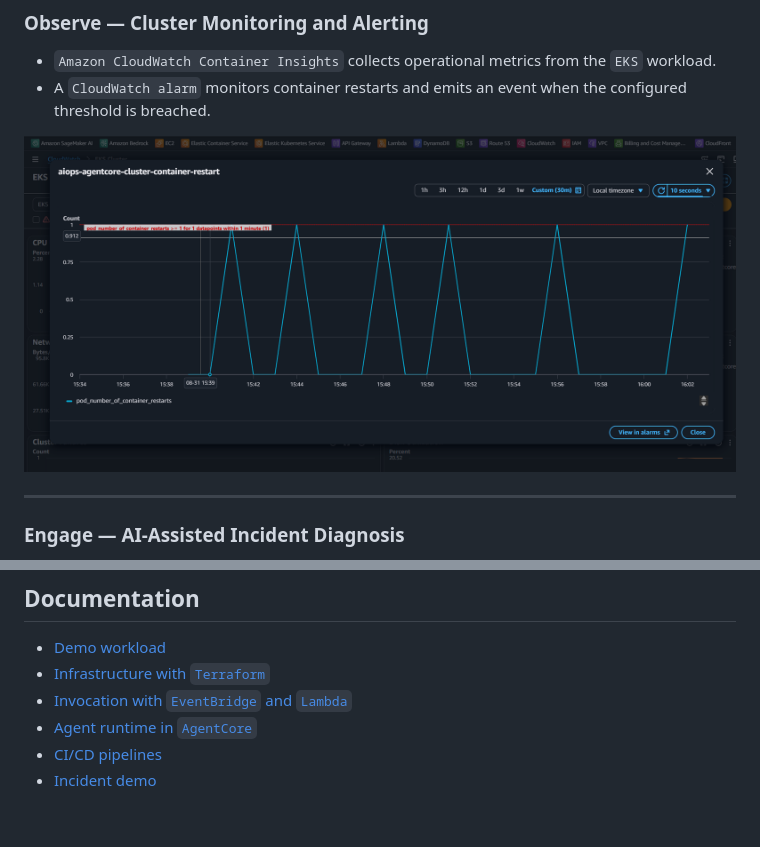
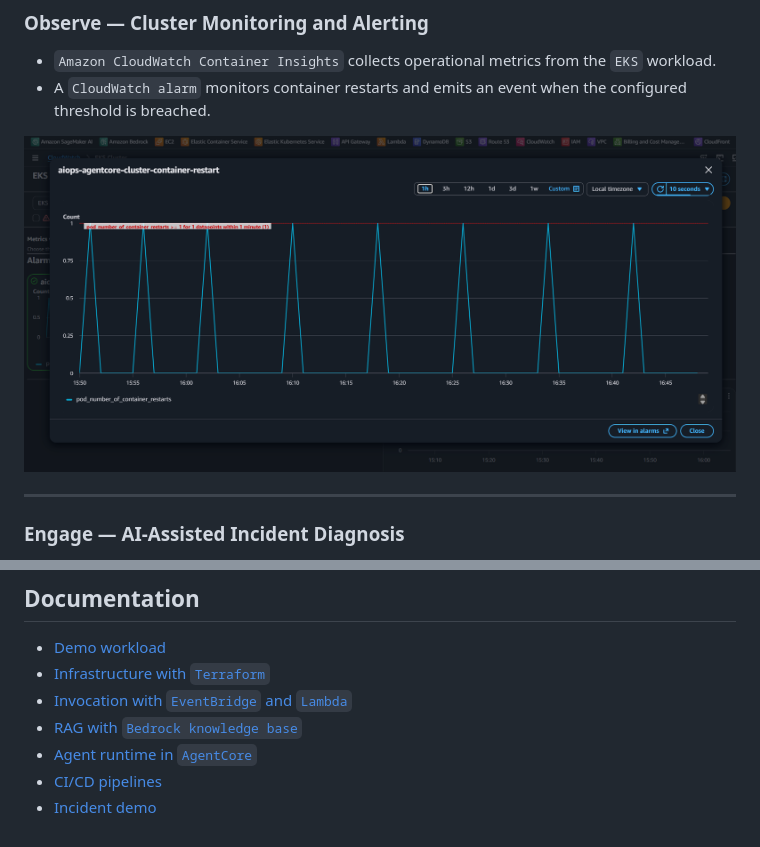
Before and after one commit to simonangel-fong/aiops-agentcore, a Markdown page: README.md, 2 parts joined by grey strips. Drawn GitHub-style; pictures changed too: docs/img/cloudwatch_alarm01.png.

Commit message:
infra: bedrock debug

```diff
--- a/README.md
+++ b/README.md
@@ -167,6 +167,7 @@ The current MVP intentionally focuses on read-only diagnosis of a single `OOMKil
 - [Demo workload](./docs/01_app.md)
 - [Infrastructure with `Terraform`](./docs/02_infra.md)
 - [Invocation with `EventBridge` and `Lambda`](./docs/03_invoke.md)
-- [Agent runtime in `AgentCore`](./docs/04_agentcore.md)
-- [CI/CD pipelines](./docs/05_cicd.md)
-- [Incident demo](./docs/06_demo.md)
+- [RAG with `Bedrock knowledge base` ](./docs/04_bedrock.md)
+- [Agent runtime in `AgentCore`](./docs/05_agentcore.md)
+- [CI/CD pipelines](./docs/06_cicd.md)
+- [Incident demo](./docs/07_demo.md)
```
Also changed, not shown: docs/04_bedrock.md (added, +53 -0 lines), docs/05_agentcore.md (renamed from docs/04_agentcore.md, +0 -47 lines), docs/07_demo.md (added, +31 -0 lines), docs/06_cicd.md (renamed from docs/05-cicd.md), docs/img/bedrock_kb01.png (added), 3 other files.
